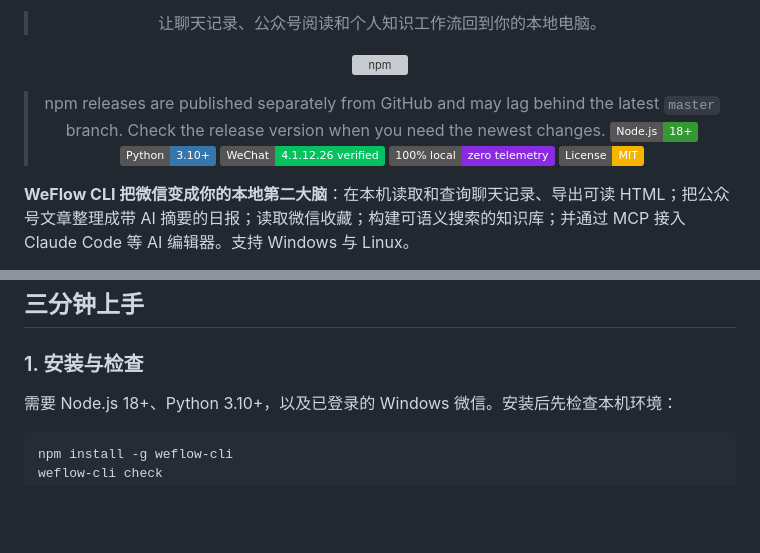
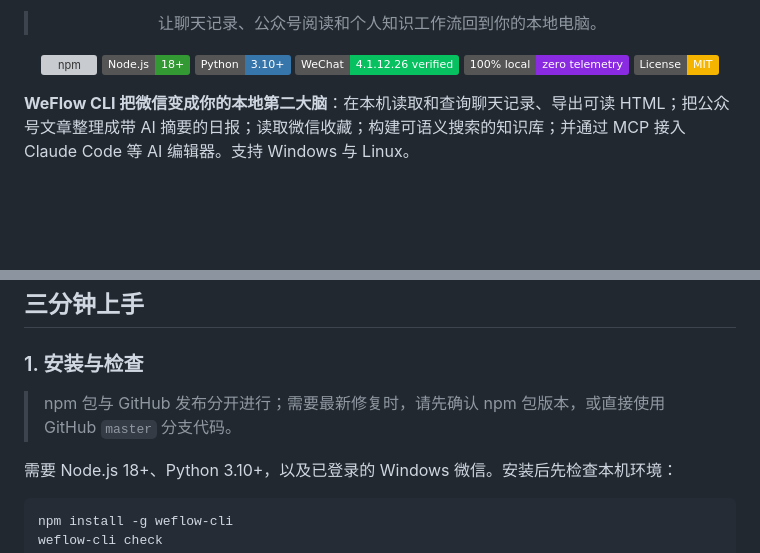
Before and after one commit to zhuobichen/weflow-cli, a Markdown page: README.md, 2 parts joined by grey strips. Rendered like a GitHub page; badges without logos; blank space fills up the shorter version; grey boxes are pictures that could not be loaded.

Commit message:
docs(readme): clarify npm release freshness

```diff
--- a/README.md
+++ b/README.md
@@ -11,8 +11,6 @@
 > 让聊天记录、公众号阅读和个人知识工作流回到你的本地电脑。
 
 [![npm](https://img.shields.io/npm/v/weflow-cli)](https://www.npmjs.com/package/weflow-cli)
-
-> npm releases are published separately from GitHub and may lag behind the latest `master` branch. Check the release version when you need the newest changes.
 [![Node.js](https://img.shields.io/badge/Node.js-18%2B-339933)](https://nodejs.org/)
 [![Python](https://img.shields.io/badge/Python-3.10%2B-3776AB)](https://www.python.org/)
 [![WeChat](https://img.shields.io/badge/WeChat-4.1.12.26%20verified-07C160?logo=wechat&logoColor=white)](https://github.com/zhuobichen/weflow-cli/releases)
@@ -117,6 +115,8 @@ sudo weflow-cli init
 ## 三分钟上手
 
 ### 1. 安装与检查
+
+> npm 包与 GitHub 发布分开进行；需要最新修复时，请先确认 npm 包版本，或直接使用 GitHub `master` 分支代码。
 
 需要 Node.js 18+、Python 3.10+，以及已登录的 Windows 微信。安装后先检查本机环境：
 
```
